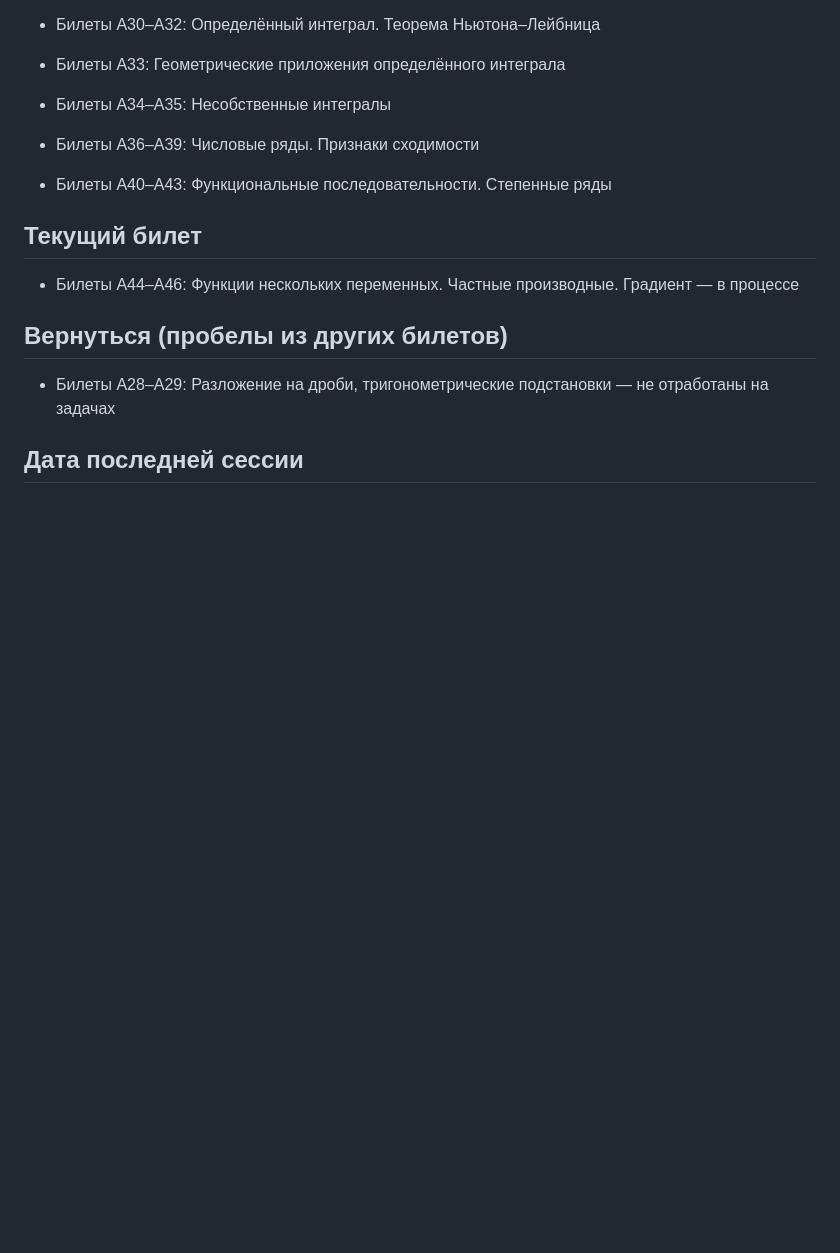
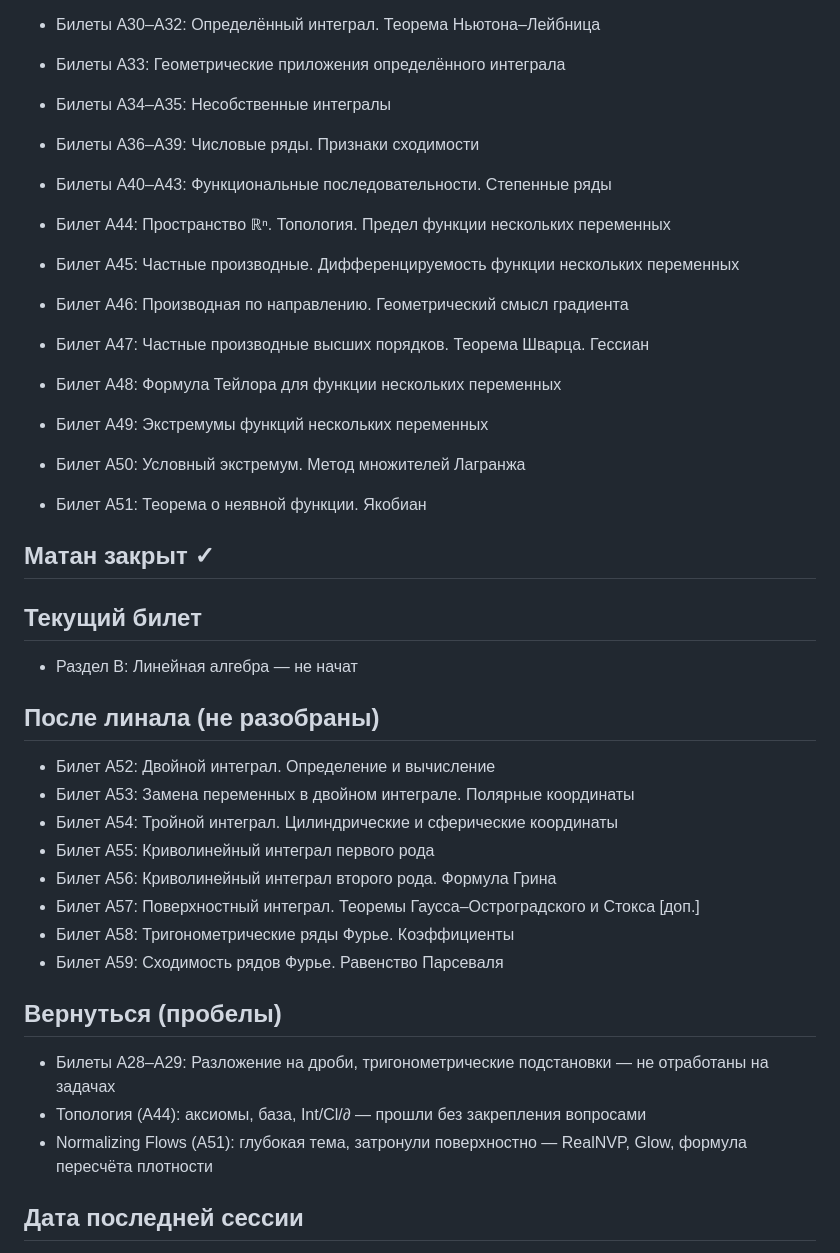
Before and after one commit to ViktorVaskin98/academic, a Markdown page: progress.md, the part around one of its changes. Rendered like a GitHub page; blank space fills up the shorter version.

Commit message:
Update progress: A51 closed, matан done, A52-59 queued after linal

```diff
--- a/progress.md
+++ b/progress.md
@@ -55,11 +55,33 @@
 - Билеты A36–A39: Числовые ряды. Признаки сходимости
 
 - Билеты A40–A43: Функциональные последовательности. Степенные ряды
+- Билет A44: Пространство ℝⁿ. Топология. Предел функции нескольких переменных
+- Билет A45: Частные производные. Дифференцируемость функции нескольких переменных
+- Билет A46: Производная по направлению. Геометрический смысл градиента
+- Билет A47: Частные производные высших порядков. Теорема Шварца. Гессиан
+- Билет A48: Формула Тейлора для функции нескольких переменных
+- Билет A49: Экстремумы функций нескольких переменных
+- Билет A50: Условный экстремум. Метод множителей Лагранжа
+- Билет A51: Теорема о неявной функции. Якобиан
+
+## Матан закрыт ✓
 
 ## Текущий билет
-- Билеты A44–A46: Функции нескольких переменных. Частные производные. Градиент — в процессе
+- Раздел B: Линейная алгебра — не начат
 
-## Вернуться (пробелы из других билетов)
+## После линала (не разобраны)
+- Билет A52: Двойной интеграл. Определение и вычисление
+- Билет A53: Замена переменных в двойном интеграле. Полярные координаты
+- Билет A54: Тройной интеграл. Цилиндрические и сферические координаты
+- Билет A55: Криволинейный интеграл первого рода
+- Билет A56: Криволинейный интеграл второго рода. Формула Грина
+- Билет A57: Поверхностный интеграл. Теоремы Гаусса–Остроградского и Стокса [доп.]
+- Билет A58: Тригонометрические ряды Фурье. Коэффициенты
+- Билет A59: Сходимость рядов Фурье. Равенство Парсеваля
+
+## Вернуться (пробелы)
 - Билеты A28–A29: Разложение на дроби, тригонометрические подстановки — не отработаны на задачах
+- Топология (A44): аксиомы, база, Int/Cl/∂ — прошли без закрепления вопросами
+- Normalizing Flows (A51): глубокая тема, затронули поверхностно — RealNVP, Glow, формула пересчёта плотности
 
 ## Дата последней сессии
```
Also changed, not shown: other parts of progress.md (+1 -1 lines).
